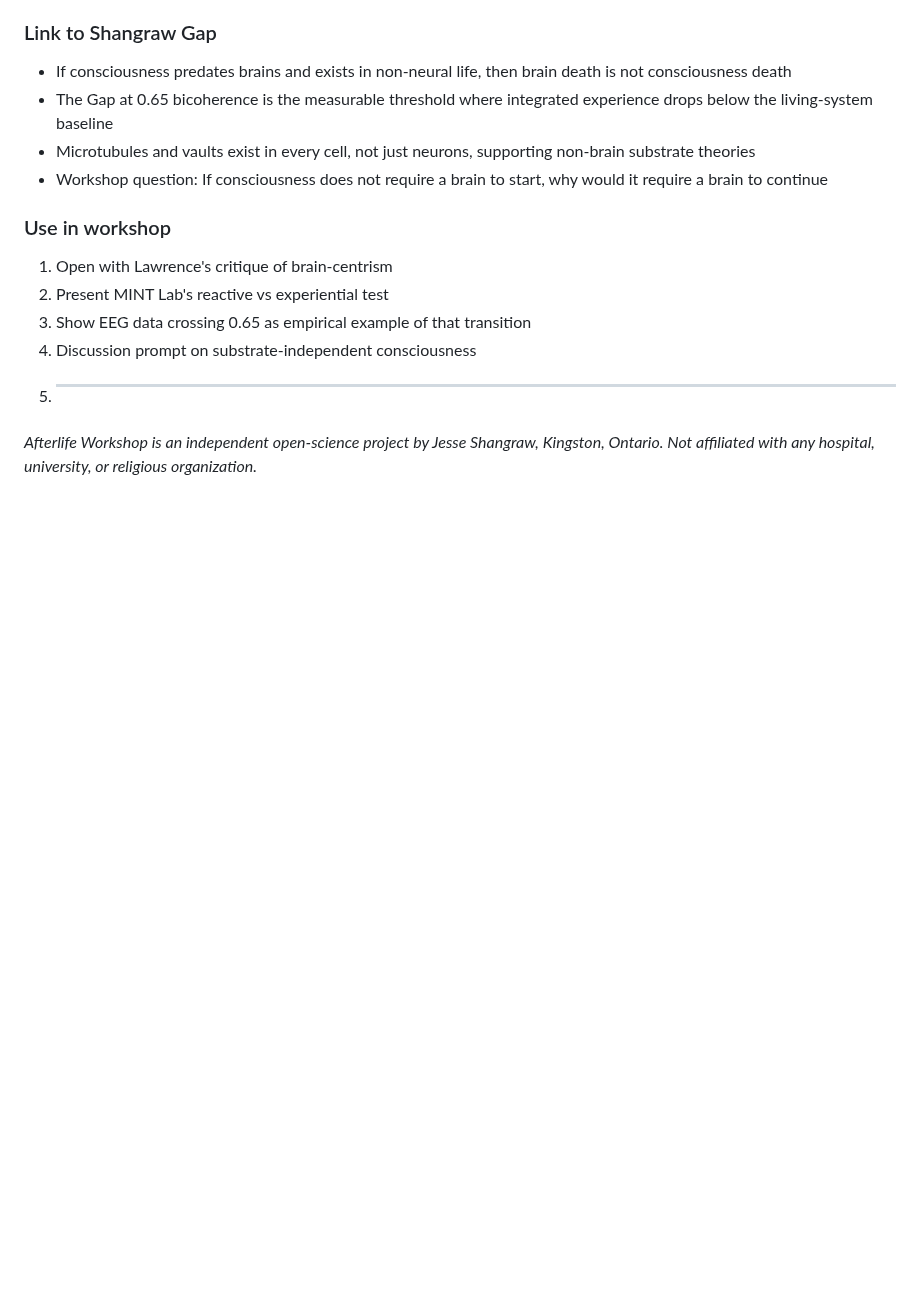
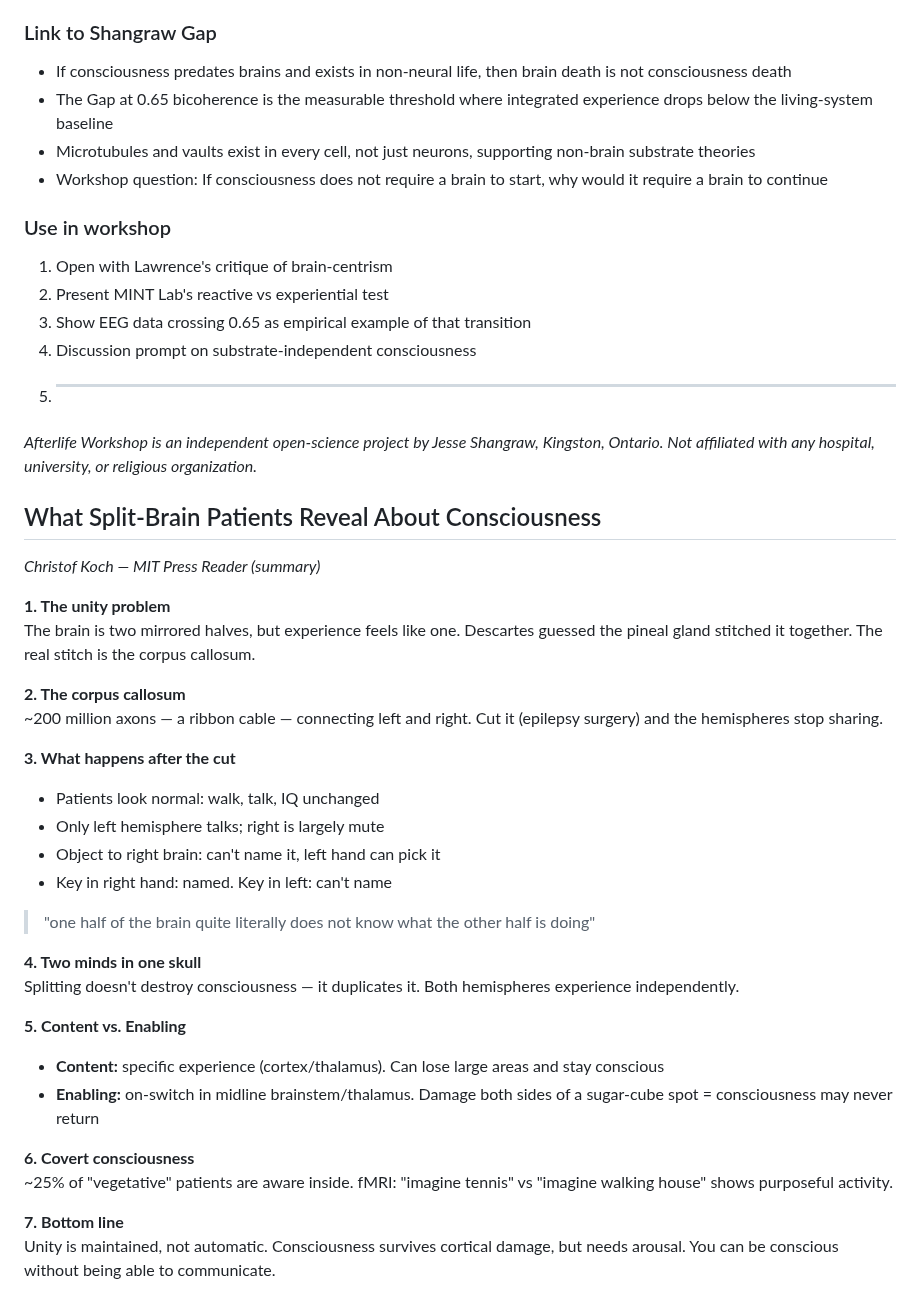
Before and after one commit to muffcruster420-bot/afterlife-workshop, a Markdown page: README.md, the part around the change. GitHub-like rendering; blank space fills up the shorter version.

Commit message:
Add insights on split-brain patients and consciousness
Added a section discussing insights from split-brain patients regarding consciousness, including the unity problem, corpus callosum function, and implications for awareness in patients.

```diff
--- a/README.md
+++ b/README.md
@@ -890,3 +890,31 @@ Reference: Jacklin Kwan, "A quantum state that lasts forever may finally be with
 4. Discussion prompt on substrate-independent consciousness
 5. ---
 *Afterlife Workshop is an independent open-science project by Jesse Shangraw, Kingston, Ontario. Not affiliated with any hospital, university, or religious organization.*
+## What Split-Brain Patients Reveal About Consciousness
+*Christof Koch — MIT Press Reader (summary)*
+
+**1. The unity problem**
+The brain is two mirrored halves, but experience feels like one. Descartes guessed the pineal gland stitched it together. The real stitch is the corpus callosum.
+
+**2. The corpus callosum**
+~200 million axons — a ribbon cable — connecting left and right. Cut it (epilepsy surgery) and the hemispheres stop sharing.
+
+**3. What happens after the cut**
+- Patients look normal: walk, talk, IQ unchanged
+- Only left hemisphere talks; right is largely mute
+- Object to right brain: can't name it, left hand can pick it
+- Key in right hand: named. Key in left: can't name
+> "one half of the brain quite literally does not know what the other half is doing"
+
+**4. Two minds in one skull**
+Splitting doesn't destroy consciousness — it duplicates it. Both hemispheres experience independently.
+
+**5. Content vs. Enabling**
+- **Content:** specific experience (cortex/thalamus). Can lose large areas and stay conscious
+- **Enabling:** on-switch in midline brainstem/thalamus. Damage both sides of a sugar-cube spot = consciousness may never return
+
+**6. Covert consciousness**
+~25% of "vegetative" patients are aware inside. fMRI: "imagine tennis" vs "imagine walking house" shows purposeful activity.
+
+**7. Bottom line**
+Unity is maintained, not automatic. Consciousness survives cortical damage, but needs arousal. You can be conscious without being able to communicate.
```
